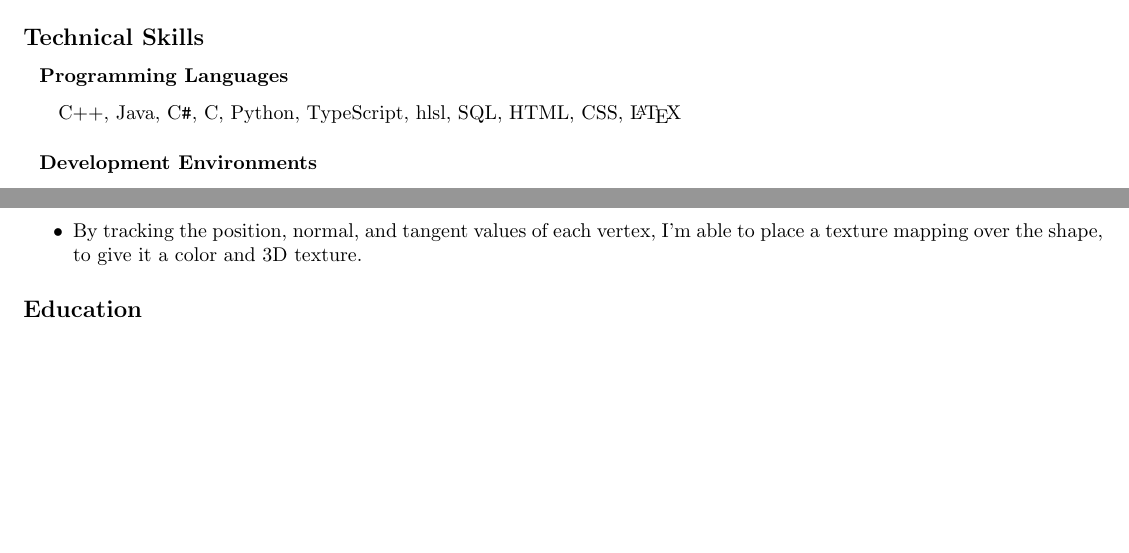
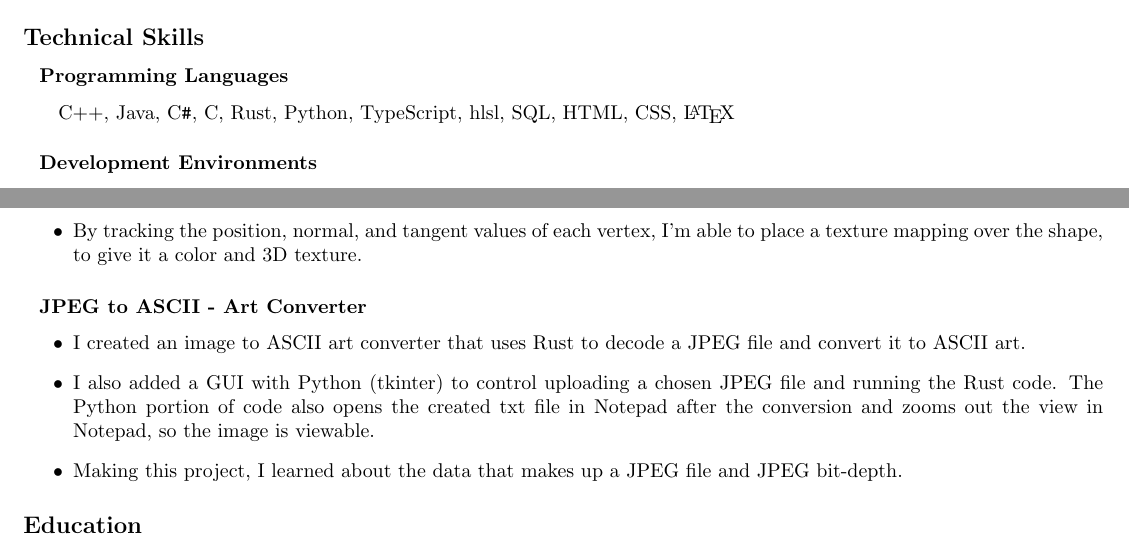
Before and after one commit to jordo47/Jordan-Cox-Resume, a LaTeX CV (jcox-resume.tex): two parts of pages 1 and 2 of 2, joined at a grey line, cut so that both start at the same text, the shorter picture padded with empty space. Compiled offline with pdfLaTeX.

Commit message:
Added Jpeg-to-Ascii art converter and Rust to Resume

```diff
--- a/jcox-resume.tex
+++ b/jcox-resume.tex
@@ -30,7 +30,7 @@
 
 \subsection*{Technical Skills}
 \subsubsection*{\hspace*{0.15cm} Programming Languages}
-\hspace*{0.5cm} C++, Java, C\verb|#|, C, Python, TypeScript, hlsl, SQL, HTML, CSS, {\LaTeX}
+\hspace*{0.5cm} C++, Java, C\verb|#|, C, Rust, Python, TypeScript, hlsl, SQL, HTML, CSS, {\LaTeX}
 
 \subsubsection*{\hspace*{0.15cm} Development Environments}
 \hspace*{0.5cm} VS Code, Visual Studio, Spring Tool Suite
@@ -117,6 +117,17 @@
      able to place a texture mapping over the shape, to give it a color and 3D texture.
 \end{itemize}
 
+\subsubsection*{\hspace*{0.15cm} JPEG to ASCII - Art Converter}
+
+\begin{itemize}
+    \item I created an image to ASCII art converter that uses Rust to decode a JPEG file and
+     convert it to ASCII art.
+    \item I also added a GUI with Python (tkinter) to control uploading a chosen JPEG file and running
+    the Rust code. The Python portion of code also opens the created txt file in Notepad after the
+    conversion and zooms out the view in Notepad, so the image is viewable.
+    \item Making this project, I learned about the data that makes up a JPEG file and JPEG bit-depth.
+\end{itemize}
+
 
 \subsection*{Education}
 \subsubsection*{\hspace*{0.15cm}Auburn University \hfill \textit{August 2017 - December 2019}}
```
Also changed, not shown: jcox-resume.pdf.
